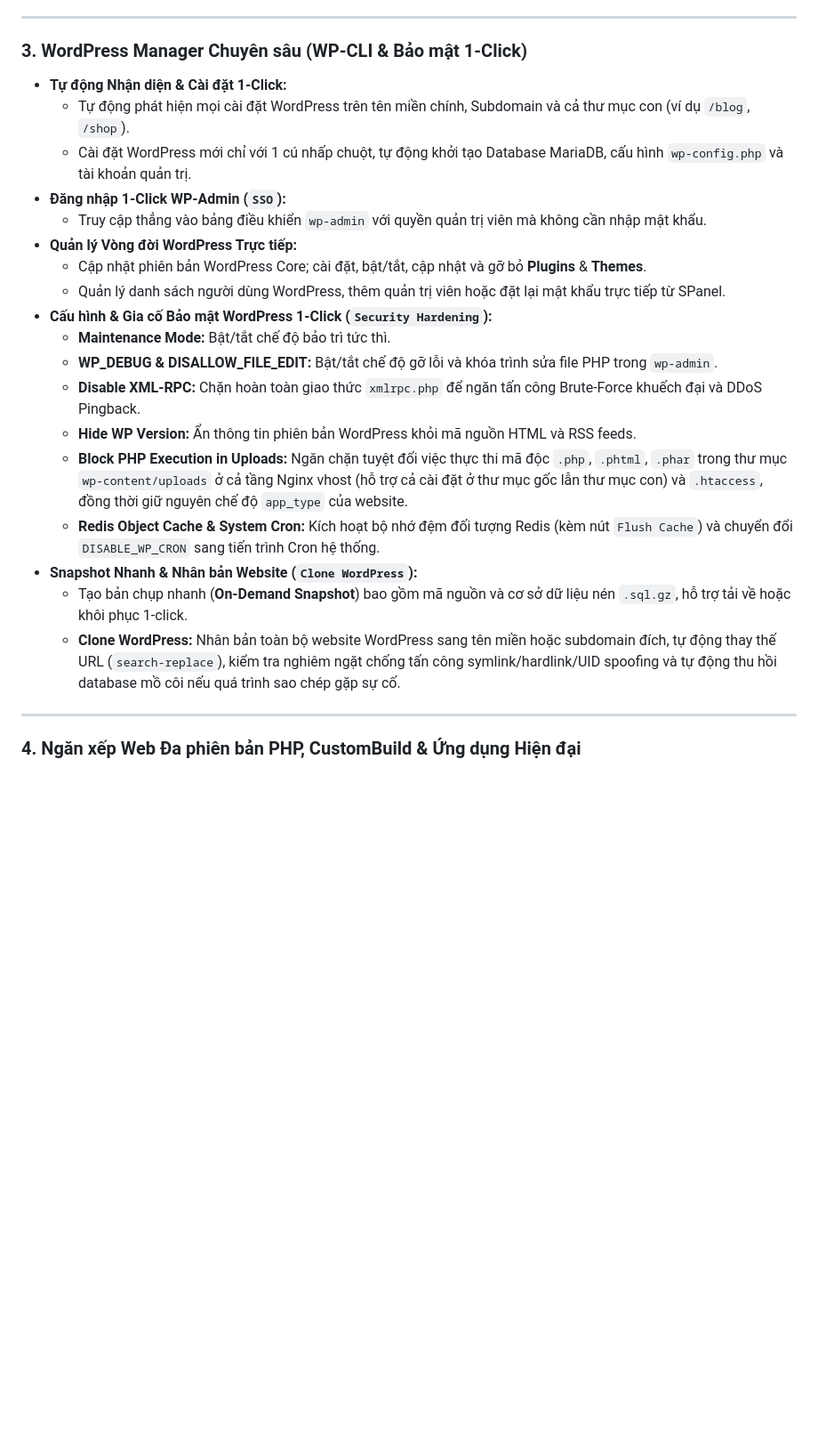
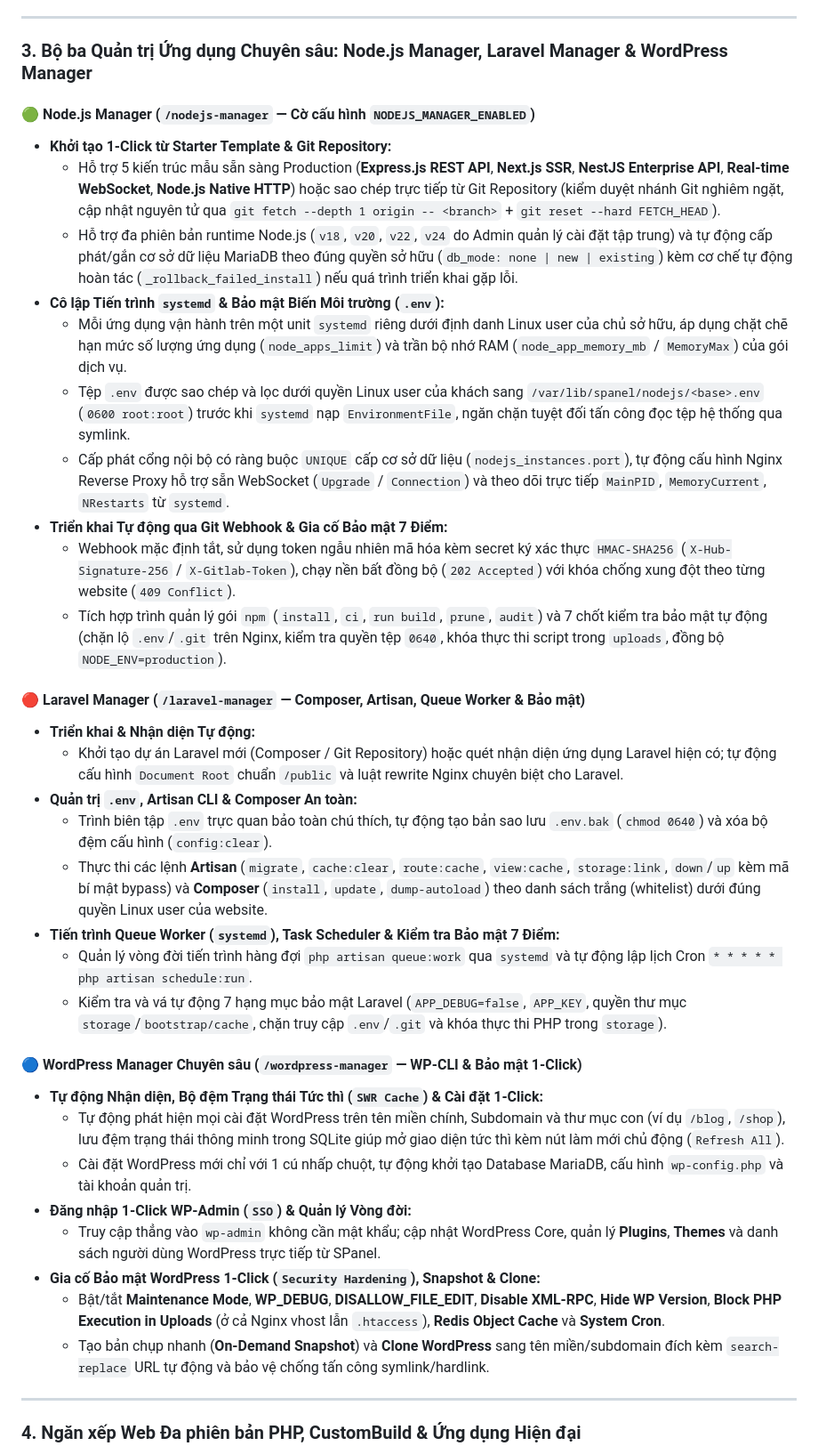
Before and after one commit to shostwp-byte/spanel, a Markdown page: README.md, the part around one of its changes. Shown at 89% size. Rendered like a GitHub page; blank space fills up the shorter version.

Commit message:
docs(readme): document Node.js Manager, Laravel Manager, Kernel Quota, and CI security boundary guards

```diff
--- a/README.md
+++ b/README.md
@@ -112,26 +113,39 @@ flowchart TB
 
 ---
 
-### 3. WordPress Manager Chuyên sâu (WP-CLI & Bảo mật 1-Click)
+### 3. Bộ ba Quản trị Ứng dụng Chuyên sâu: Node.js Manager, Laravel Manager & WordPress Manager
 
-- **Tự động Nhận diện & Cài đặt 1-Click:**
-  - Tự động phát hiện mọi cài đặt WordPress trên tên miền chính, Subdomain và cả thư mục con (ví dụ `/blog`, `/shop`).
+#### 🟢 Node.js Manager (`/nodejs-manager` — Cờ cấu hình `NODEJS_MANAGER_ENABLED`)
+- **Khởi tạo 1-Click từ Starter Template & Git Repository:**
+  - Hỗ trợ 5 kiến trúc mẫu sẵn sàng Production (**Express.js REST API**, **Next.js SSR**, **NestJS Enterprise API**, **Real-time WebSocket**, **Node.js Native HTTP**) hoặc sao chép trực tiếp từ Git Repository (kiểm duyệt nhánh Git nghiêm ngặt, cập nhật nguyên tử qua `git fetch --depth 1 origin -- <branch>` + `git reset --hard FETCH_HEAD`).
+  - Hỗ trợ đa phiên bản runtime Node.js (`v18`, `v20`, `v22`, `v24` do Admin quản lý cài đặt tập trung) và tự động cấp phát/gắn cơ sở dữ liệu MariaDB theo đúng quyền sở hữu (`db_mode: none | new | existing`) kèm cơ chế tự động hoàn tác (`_rollback_failed_install`) nếu quá trình triển khai gặp lỗi.
+- **Cô lập Tiến trình `systemd` & Bảo mật Biến Môi trường (`.env`):**
+  - Mỗi ứng dụng vận hành trên một unit `systemd` riêng dưới định danh Linux user của chủ sở hữu, áp dụng chặt chẽ hạn mức số lượng ứng dụng (`node_apps_limit`) và trần bộ nhớ RAM (`node_app_memory_mb` / `MemoryMax`) của gói dịch vụ.
+  - Tệp `.env` được sao chép và lọc dưới quyền Linux user của khách sang `/var/lib/spanel/nodejs/<base>.env` (`0600 root:root`) trước khi `systemd` nạp `EnvironmentFile`, ngăn chặn tuyệt đối tấn công đọc tệp hệ thống qua symlink.
+  - Cấp phát cổng nội bộ có ràng buộc `UNIQUE` cấp cơ sở dữ liệu (`nodejs_instances.port`), tự động cấu hình Nginx Reverse Proxy hỗ trợ sẵn WebSocket (`Upgrade` / `Connection`) và theo dõi trực tiếp `MainPID`, `MemoryCurrent`, `NRestarts` từ `systemd`.
+- **Triển khai Tự động qua Git Webhook & Gia cố Bảo mật 7 Điểm:**
+  - Webhook mặc định tắt, sử dụng token ngẫu nhiên mã hóa kèm secret ký xác thực `HMAC-SHA256` (`X-Hub-Signature-256` / `X-Gitlab-Token`), chạy nền bất đồng bộ (`202 Accepted`) với khóa chống xung đột theo từng website (`409 Conflict`).
+  - Tích hợp trình quản lý gói `npm` (`install`, `ci`, `run build`, `prune`, `audit`) và 7 chốt kiểm tra bảo mật tự động (chặn lộ `.env`/`.git` trên Nginx, kiểm tra quyền tệp `0640`, khóa thực thi script trong `uploads`, đồng bộ `NODE_ENV=production`).
+
+#### 🔴 Laravel Manager (`/laravel-manager` — Composer, Artisan, Queue Worker & Bảo mật)
+- **Triển khai & Nhận diện Tự động:**
+  - Khởi tạo dự án Laravel mới (Composer / Git Repository) hoặc quét nhận diện ứng dụng Laravel hiện có; tự động cấu hình `Document Root` chuẩn `/public` và luật rewrite Nginx chuyên biệt cho Laravel.
+- **Quản trị `.env`, Artisan CLI & Composer An toàn:**
+  - Trình biên tập `.env` trực quan bảo toàn chú thích, tự động tạo bản sao lưu `.env.bak` (`chmod 0640`) và xóa bộ đệm cấu hình (`config:clear`).
+  - Thực thi các lệnh **Artisan** (`migrate`, `cache:clear`, `route:cache`, `view:cache`, `storage:link`, `down`/`up` kèm mã bí mật bypass) và **Composer** (`install`, `update`, `dump-autoload`) theo danh sách trắng (whitelist) dưới đúng quyền Linux user của website.
+- **Tiến trình Queue Worker (`systemd`), Task Scheduler & Kiểm tra Bảo mật 7 Điểm:**
+  - Quản lý vòng đời tiến trình hàng đợi `php artisan queue:work` qua `systemd` và tự động lập lịch Cron `* * * * * php artisan schedule:run`.
+  - Kiểm tra và vá tự động 7 hạng mục bảo mật Laravel (`APP_DEBUG=false`, `APP_KEY`, quyền thư mục `storage`/`bootstrap/cache`, chặn truy cập `.env`/`.git` và khóa thực thi PHP trong `storage`).
+
+#### 🔵 WordPress Manager Chuyên sâu (`/wordpress-manager` — WP-CLI & Bảo mật 1-Click)
+- **Tự động Nhận diện, Bộ đệm Trạng thái Tức thì (`SWR Cache`) & Cài đặt 1-Click:**
+  - Tự động phát hiện mọi cài đặt WordPress trên tên miền chính, Subdomain và thư mục con (ví dụ `/blog`, `/shop`), lưu đệm trạng thái thông minh trong SQLite giúp mở giao diện tức thì kèm nút làm mới chủ động (`Refresh All`).
   - Cài đặt WordPress mới chỉ với 1 cú nhấp chuột, tự động khởi tạo Database MariaDB, cấu hình `wp-config.php` và tài khoản quản trị.
-- **Đăng nhập 1-Click WP-Admin (`SSO`):**
-  - Truy cập thẳng vào bảng điều khiển `wp-admin` với quyền quản trị viên mà không cần nhập mật khẩu.
-- **Quản lý Vòng đời WordPress Trực tiếp:**
-  - Cập nhật phiên bản WordPress Core; cài đặt, bật/tắt, cập nhật và gỡ bỏ **Plugins** & **Themes**.
-  - Quản lý danh sách người dùng WordPress, thêm quản trị viên hoặc đặt lại mật khẩu trực tiếp từ SPanel.
-- **Cấu hình & Gia cố Bảo mật WordPress 1-Click (`Security Hardening`):**
-  - **Maintenance Mode:** Bật/tắt chế độ bảo trì tức thì.
-  - **WP_DEBUG & DISALLOW_FILE_EDIT:** Bật/tắt chế độ gỡ lỗi và khóa trình sửa file PHP trong `wp-admin`.
-  - **Disable XML-RPC:** Chặn hoàn toàn giao thức `xmlrpc.php` để ngăn tấn công Brute-Force khuếch đại và DDoS Pingback.
-  - **Hide WP Version:** Ẩn thông tin phiên bản WordPress khỏi mã nguồn HTML và RSS feeds.
-  - **Block PHP Execution in Uploads:** Ngăn chặn tuyệt đối việc thực thi mã độc `.php`, `.phtml`, `.phar` trong thư mục `wp-content/uploads` ở cả tầng Nginx vhost (hỗ trợ cả cài đặt ở thư mục gốc lẫn thư mục con) và `.htaccess`, đồng thời giữ nguyên chế độ `app_type` của website.
-  - **Redis Object Cache & System Cron:** Kích hoạt bộ nhớ đệm đối tượng Redis (kèm nút `Flush Cache`) và chuyển đổi `DISABLE_WP_CRON` sang tiến trình Cron hệ thống.
-- **Snapshot Nhanh & Nhân bản Website (`Clone WordPress`):**
-  - Tạo bản chụp nhanh (**On-Demand Snapshot**) bao gồm mã nguồn và cơ sở dữ liệu nén `.sql.gz`, hỗ trợ tải về hoặc khôi phục 1-click.
-  - **Clone WordPress:** Nhân bản toàn bộ website WordPress sang tên miền hoặc subdomain đích, tự động thay thế URL (`search-replace`), kiểm tra nghiêm ngặt chống tấn công symlink/hardlink/UID spoofing và tự động thu hồi database mồ côi nếu quá trình sao chép gặp sự cố.
+- **Đăng nhập 1-Click WP-Admin (`SSO`) & Quản lý Vòng đời:**
+  - Truy cập thẳng vào `wp-admin` không cần mật khẩu; cập nhật WordPress Core, quản lý **Plugins**, **Themes** và danh sách người dùng WordPress trực tiếp từ SPanel.
+- **Gia cố Bảo mật WordPress 1-Click (`Security Hardening`), Snapshot & Clone:**
+  - Bật/tắt **Maintenance Mode**, **WP_DEBUG**, **DISALLOW_FILE_EDIT**, **Disable XML-RPC**, **Hide WP Version**, **Block PHP Execution in Uploads** (ở cả Nginx vhost lẫn `.htaccess`), **Redis Object Cache** và **System Cron**.
+  - Tạo bản chụp nhanh (**On-Demand Snapshot**) và **Clone WordPress** sang tên miền/subdomain đích kèm `search-replace` URL tự động và bảo vệ chống tấn công symlink/hardlink.
 
 ---
 
```
Also changed, not shown: other parts of README.md (+16 -13 lines).
